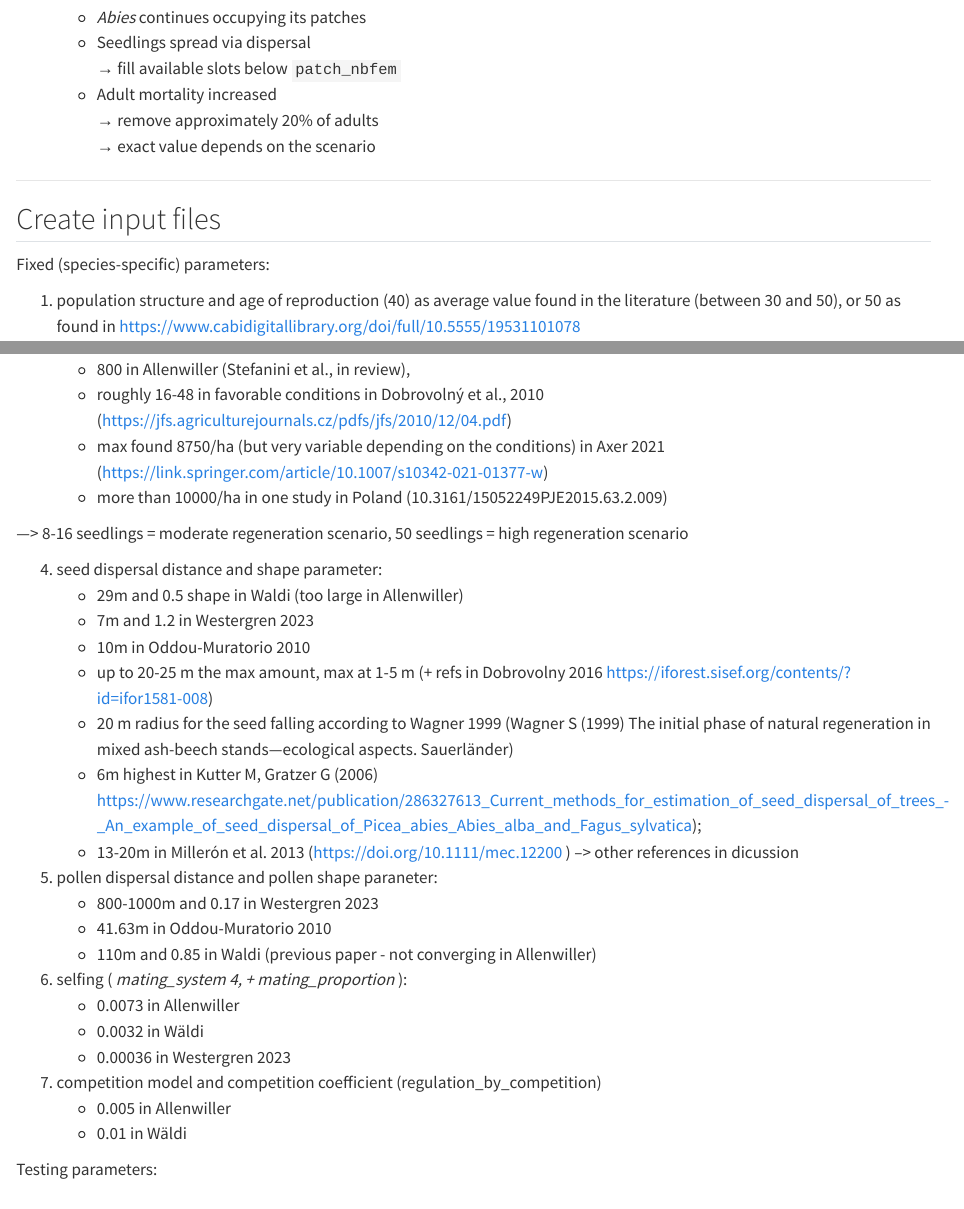
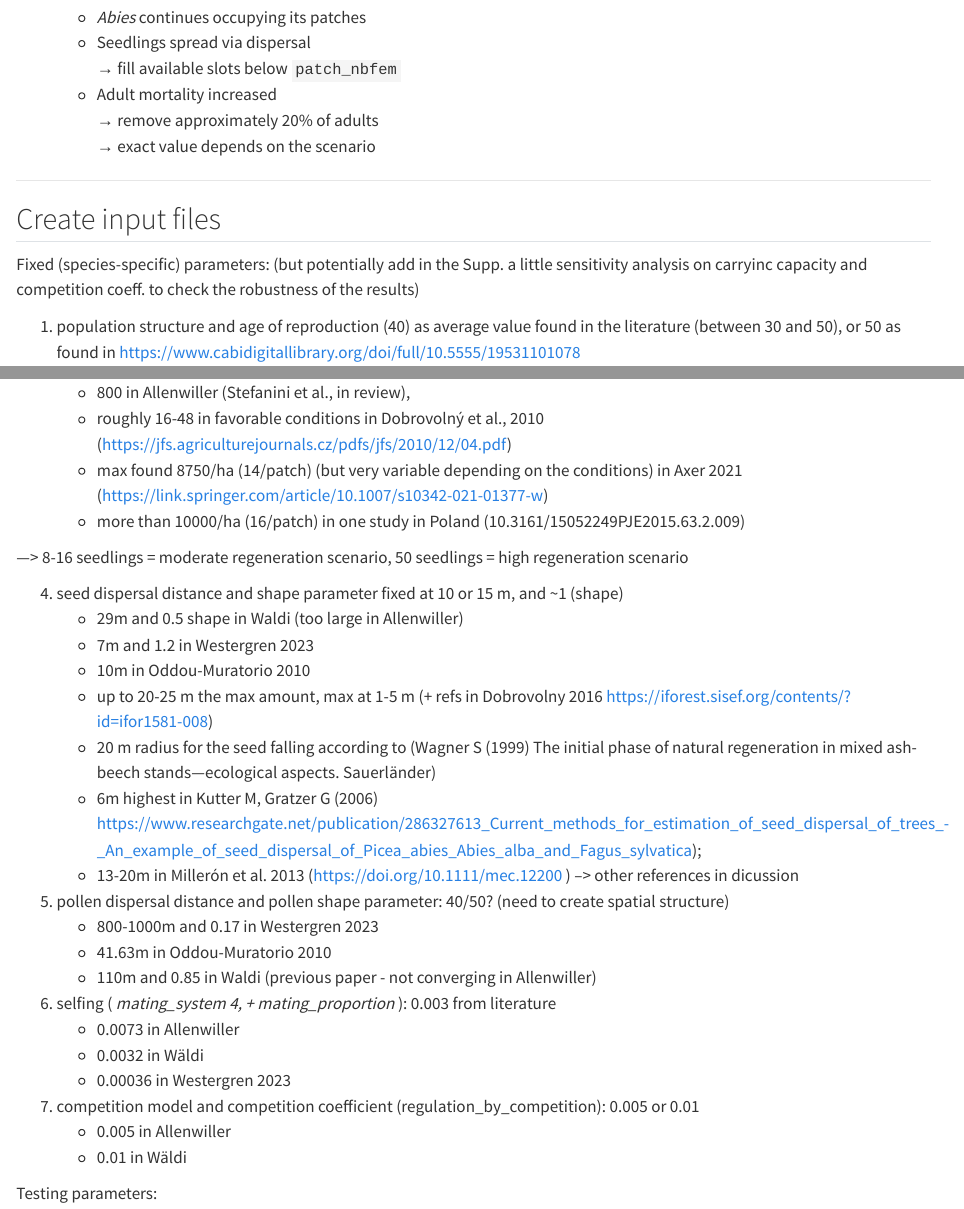
Before and after one commit to jannis-bolzern/WSL-sylvatica-orientalis-hybridization, a Quarto document (Project_plan.qmd): the page in a window 1100 px wide, from 4680 px down, and a second part further down, joined at a grey line. Rendered offline with R 4.5, knitr and Pandoc in place of Quarto, with nearby package versions; some code elsewhere in the file could not run offline; long lines of code are wrapped.

Commit message:
Update Project_plan.qmd

```diff
--- a/Project_plan.qmd
+++ b/Project_plan.qmd
@@ -239,6 +239,7 @@ Introduce *F. orientalis* into selected patches within a mixed-stand background
 ## Create input files
 
 Fixed (species-specific) parameters:
+(but potentially add in the Supp. a little sensitivity analysis on carryinc capacity and competition coeff. to check the robustness of the results)
 
 1.  population structure and age of reproduction (40) as average value found in the literature (between 30 and 50), or 50 as found in https://www.cabidigitallibrary.org/doi/full/10.5555/19531101078
 
@@ -267,31 +268,31 @@ Fixed (species-specific) parameters:
     - 50 in Waldi (Stefanini et al., in review),
     - 800 in Allenwiller (Stefanini et al., in review),
     - roughly 16-48 in favorable conditions in Dobrovolný et al., 2010 (https://jfs.agriculturejournals.cz/pdfs/jfs/2010/12/04.pdf)
-    - max found 8750/ha (but very variable depending on the conditions) in Axer 2021 (https://link.springer.com/article/10.1007/s10342-021-01377-w)
-    - more than 10000/ha in one study in Poland (10.3161/15052249PJE2015.63.2.009)
+    - max found 8750/ha (14/patch) (but very variable depending on the conditions) in Axer 2021 (https://link.springer.com/article/10.1007/s10342-021-01377-w)
+    - more than 10000/ha (16/patch) in one study in Poland (10.3161/15052249PJE2015.63.2.009)
 
   ---> 8-16 seedlings = moderate regeneration scenario, 50 seedlings = high regeneration scenario
 
-4.  seed dispersal distance and shape parameter:
+4.  seed dispersal distance and shape parameter fixed at 10 or 15 m, and ~1 (shape)
     -  29m and 0.5 shape in Waldi (too large in Allenwiller)
     -  7m and 1.2 in Westergren 2023
     -  10m in Oddou-Muratorio 2010
     -  up to 20-25 m the max amount, max at 1-5 m (+ refs in Dobrovolny 2016 https://iforest.sisef.org/contents/?id=ifor1581-008)
-    - 20 m radius for the seed falling according to Wagner 1999 (Wagner S (1999) The initial phase of natural regeneration in mixed ash-beech stands—ecological aspects. Sauerländer)
+    - 20 m radius for the seed falling according to (Wagner S (1999) The initial phase of natural regeneration in mixed ash-beech stands—ecological aspects. Sauerländer)
     -  6m highest in Kutter M, Gratzer G (2006) https://www.researchgate.net/publication/286327613_Current_methods_for_estimation_of_seed_dispersal_of_trees_-_An_example_of_seed_dispersal_of_Picea_abies_Abies_alba_and_Fagus_sylvatica);
     -  13-20m in Millerón et al. 2013 (https://doi.org/10.1111/mec.12200 ) --> other references in dicussion
 
-5.  pollen dispersal distance and pollen shape paraneter:
+5.  pollen dispersal distance and pollen shape parameter: 40/50? (need to create spatial structure)
     -  800-1000m and 0.17 in Westergren 2023
     -  41.63m in Oddou-Muratorio 2010
     -  110m and 0.85 in Waldi (previous paper - not converging in Allenwiller)
 
-5.  selfing ( *mating_system 4, + mating_proportion* ):
+5.  selfing ( *mating_system 4, + mating_proportion* ): 0.003 from literature
     -  0.0073 in Allenwiller
     -  0.0032 in Wäldi
     -  0.00036 in Westergren 2023
 
-6.  competition model and competition coefficient (regulation_by_competition)
+6.  competition model and competition coefficient (regulation_by_competition): 0.005 or 0.01
     -  0.005 in Allenwiller
     -  0.01 in Wäldi
 
```
Also changed, not shown: Project_plan.qmd (10 more changed lines).
